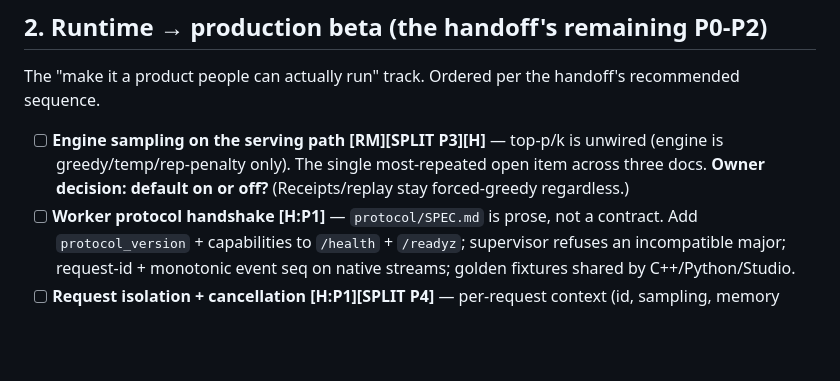
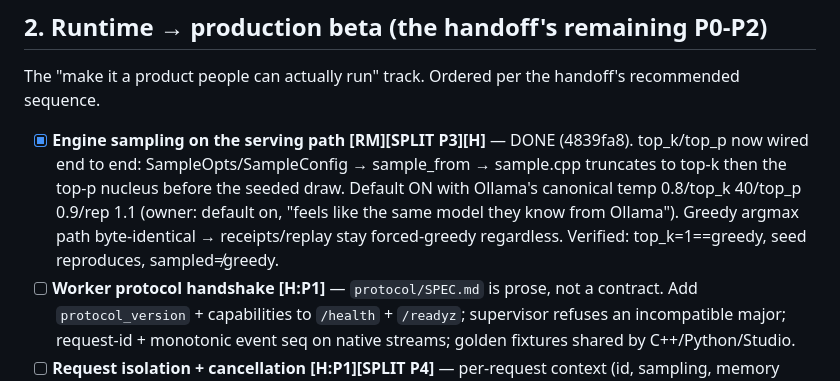
Before and after one commit to bkawa-bot/clozn, a Markdown page: docs/BACKLOG.md, the part around the change. Drawn GitHub-style; blank space fills up the shorter version.

Commit message:
docs(backlog): mark engine sampling lane done (4839fa8)
Claude-Session: https://claude.ai/code/session_016gMKY7bamGds5g1DHkfLQB

```diff
--- a/docs/BACKLOG.md
+++ b/docs/BACKLOG.md
@@ -59,9 +59,11 @@ These make the branch we just pushed trustworthy and the docs honest. All small.
 
 The "make it a product people can actually run" track. Ordered per the handoff's recommended sequence.
 
-- [ ] **Engine sampling on the serving path** **[RM][SPLIT P3][H]** — top-p/k is unwired (engine is
-  greedy/temp/rep-penalty only). The single most-repeated open item across three docs. **Owner decision:
-  default on or off?** (Receipts/replay stay forced-greedy regardless.)
+- [x] **Engine sampling on the serving path** **[RM][SPLIT P3][H]** — DONE (4839fa8). top_k/top_p now
+  wired end to end: SampleOpts/SampleConfig → sample_from → sample.cpp truncates to top-k then the top-p
+  nucleus before the seeded draw. Default ON with Ollama's canonical temp 0.8/top_k 40/top_p 0.9/rep 1.1
+  (owner: default on, "feels like the same model they know from Ollama"). Greedy argmax path byte-identical
+  → receipts/replay stay forced-greedy regardless. Verified: top_k=1==greedy, seed reproduces, sampled≠greedy.
 - [ ] **Worker protocol handshake** **[H:P1]** — `protocol/SPEC.md` is prose, not a contract. Add
   `protocol_version` + capabilities to `/health` + `/readyz`; supervisor refuses an incompatible major;
   request-id + monotonic event seq on native streams; golden fixtures shared by C++/Python/Studio.
```
